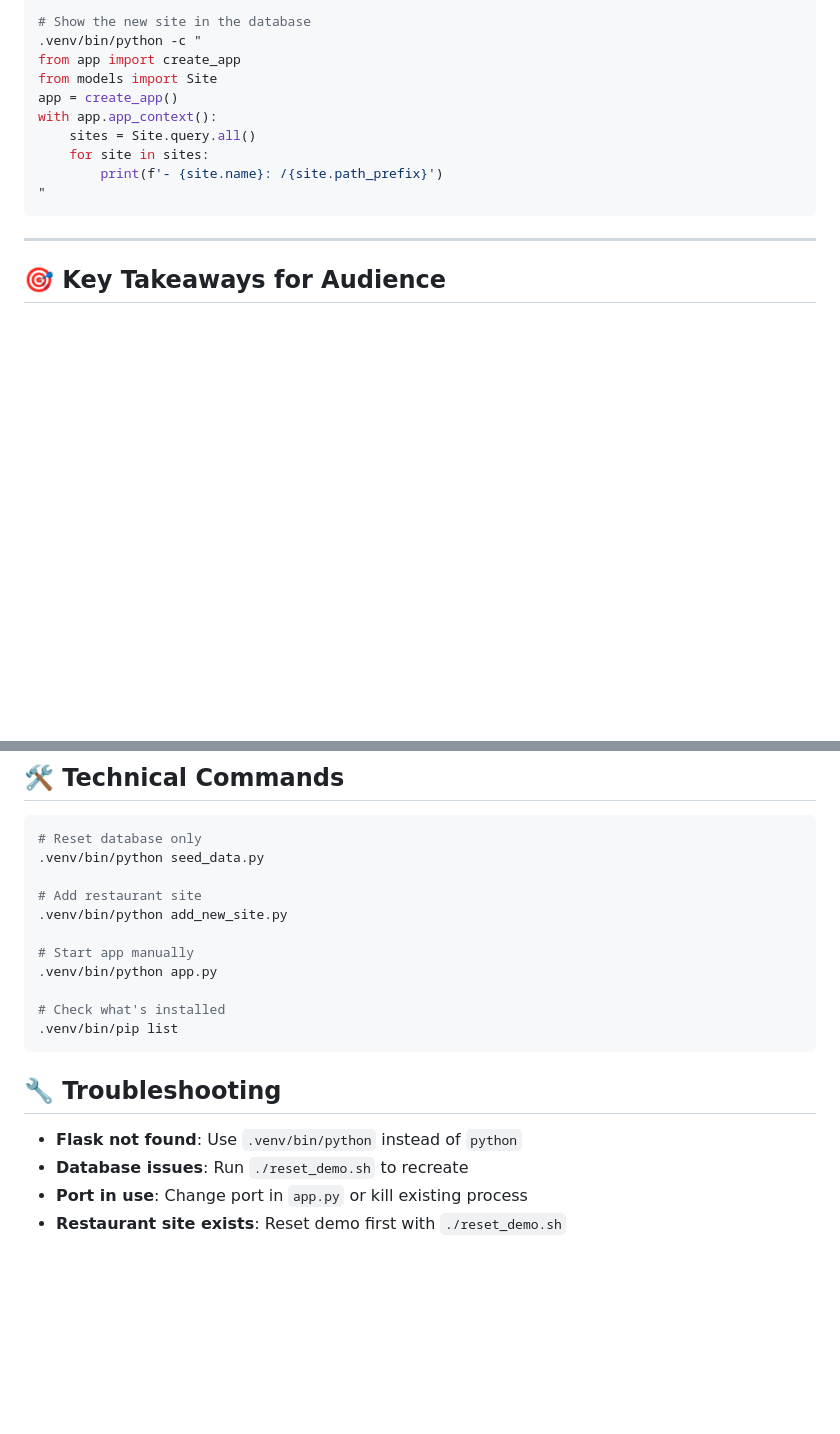
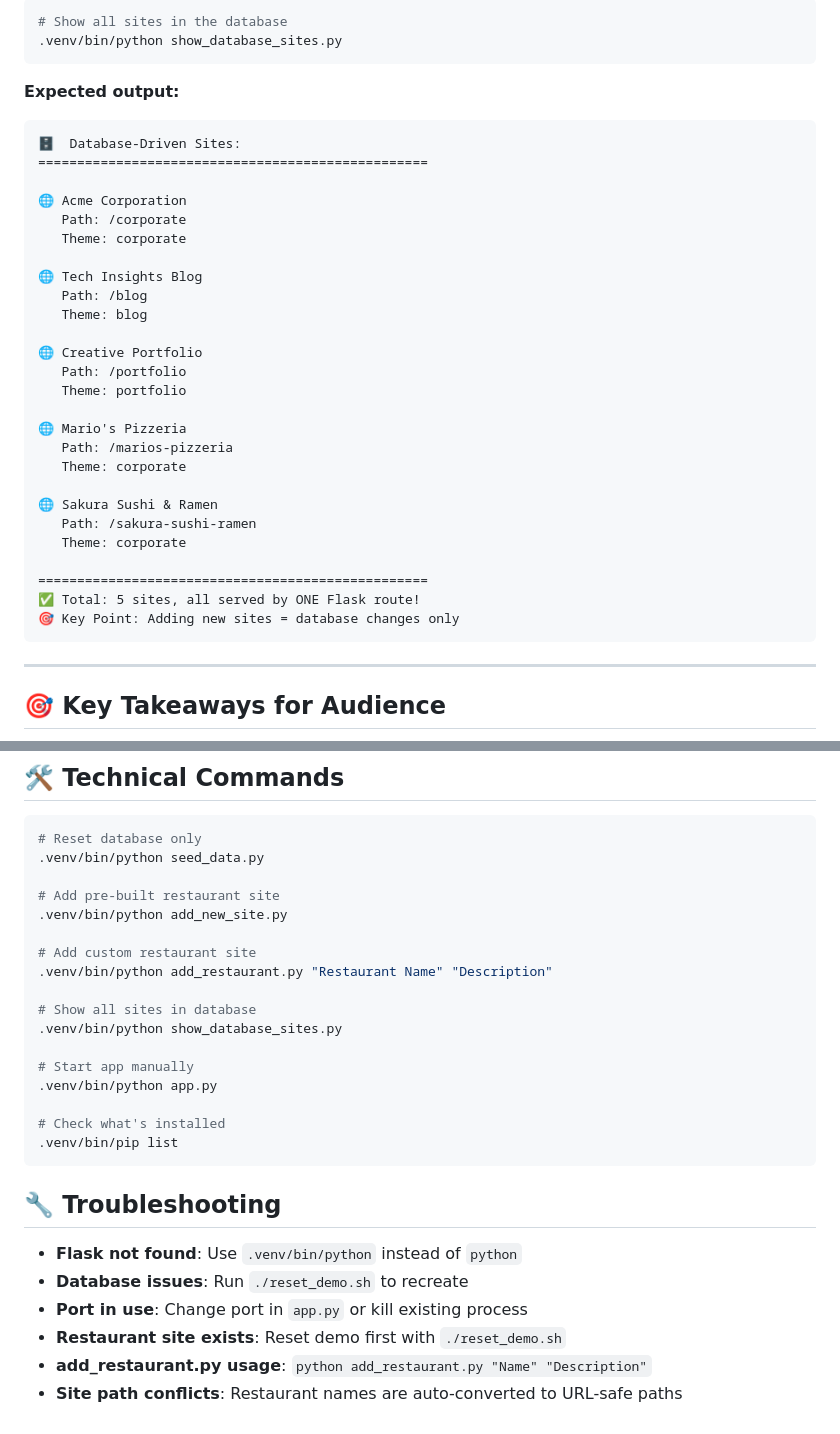
Before and after one commit to ivantohelpyou/mullet-method-demo, a Markdown page: DEMO_GUIDE.md, 2 parts joined by grey strips. Rendered like a GitHub page; blank space fills up the shorter version.

````diff
--- a/DEMO_GUIDE.md
+++ b/DEMO_GUIDE.md
@@ -138,14 +161,36 @@ Optional: Show that only database records were added:
 ```bash
-# Show the new site in the database
-.venv/bin/python -c "
-from app import create_app
-from models import Site
-app = create_app()
-with app.app_context():
-    sites = Site.query.all()
-    for site in sites:
-        print(f'- {site.name}: /{site.path_prefix}')
-"
+# Show all sites in the database
+.venv/bin/python show_database_sites.py
+```
+
+**Expected output:**
+```
+🗄️  Database-Driven Sites:
+==================================================
+
+🌐 Acme Corporation
+   Path: /corporate
+   Theme: corporate
+
+🌐 Tech Insights Blog
+   Path: /blog
+   Theme: blog
+
+🌐 Creative Portfolio
+   Path: /portfolio
+   Theme: portfolio
+
+🌐 Mario's Pizzeria
+   Path: /marios-pizzeria
+   Theme: corporate
+
+🌐 Sakura Sushi & Ramen
+   Path: /sakura-sushi-ramen
+   Theme: corporate
+
+==================================================
+✅ Total: 5 sites, all served by ONE Flask route!
+🎯 Key Point: Adding new sites = database changes only
 ```
 
 ---
@@ -173,8 +218,14 @@ with app.app_context():
 # Reset database only
 .venv/bin/python seed_data.py
 
-# Add restaurant site
+# Add pre-built restaurant site
 .venv/bin/python add_new_site.py
+
+# Add custom restaurant site
+.venv/bin/python add_restaurant.py "Restaurant Name" "Description"
+
+# Show all sites in database
+.venv/bin/python show_database_sites.py
 
 # Start app manually
 .venv/bin/python app.py
@@ -189,3 +240,5 @@ with app.app_context():
 - **Database issues**: Run `./reset_demo.sh` to recreate
 - **Port in use**: Change port in `app.py` or kill existing process
 - **Restaurant site exists**: Reset demo first with `./reset_demo.sh`
+- **add_restaurant.py usage**: `python add_restaurant.py "Name" "Description"`
+- **Site path conflicts**: Restaurant names are auto-converted to URL-safe paths
````
Also changed, not shown: other parts of DEMO_GUIDE.md (+33 -10 lines).
